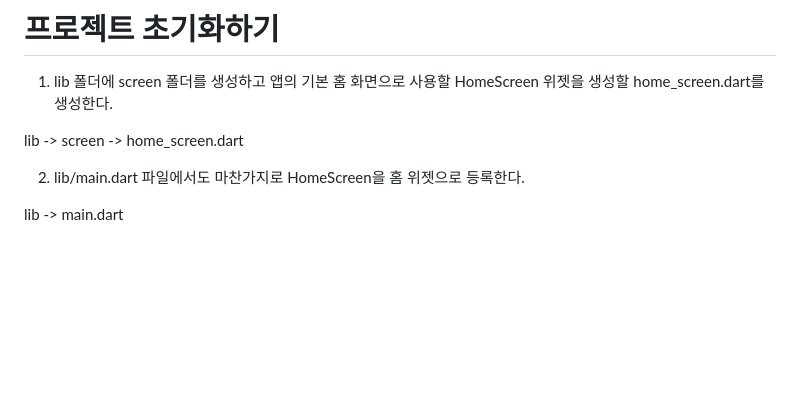
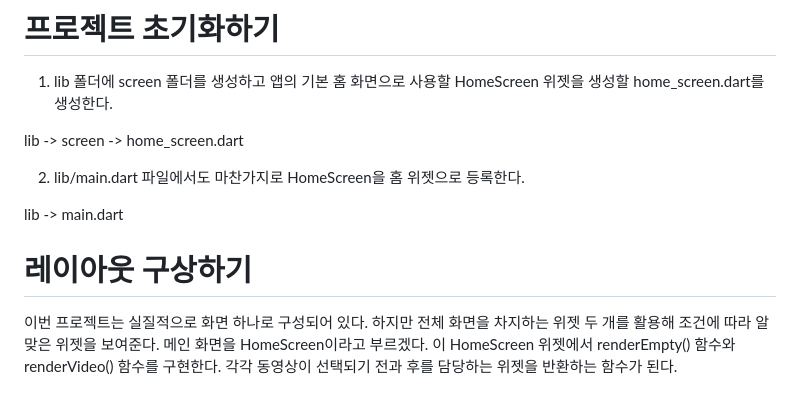
Before and after one commit to akm4545/Flutter-Programming, a Markdown page: chapter12/README.MD, the part around the change. Drawn GitHub-style; blank space fills up the shorter version.

Commit message:
chapter12

```diff
--- a/chapter12/README.MD
+++ b/chapter12/README.MD
@@ -124,3 +124,8 @@ lib -> screen -> home_screen.dart
 2. lib/main.dart 파일에서도 마찬가지로 HomeScreen을 홈 위젯으로 등록한다.
 
 lib -> main.dart
+
+# **레이아웃 구상하기**
+이번 프로젝트는 실질적으로 화면 하나로 구성되어 있다. 하지만 전체 화면을 차지하는 위젯 두 개를 활용해 조건에 따라 알맞은
+위젯을 보여준다. 메인 화면을 HomeScreen이라고 부르겠다. 이 HomeScreen 위젯에서 renderEmpty() 함수와 renderVideo()
+함수를 구현한다. 각각 동영상이 선택되기 전과 후를 담당하는 위젯을 반환하는 함수가 된다.
```
